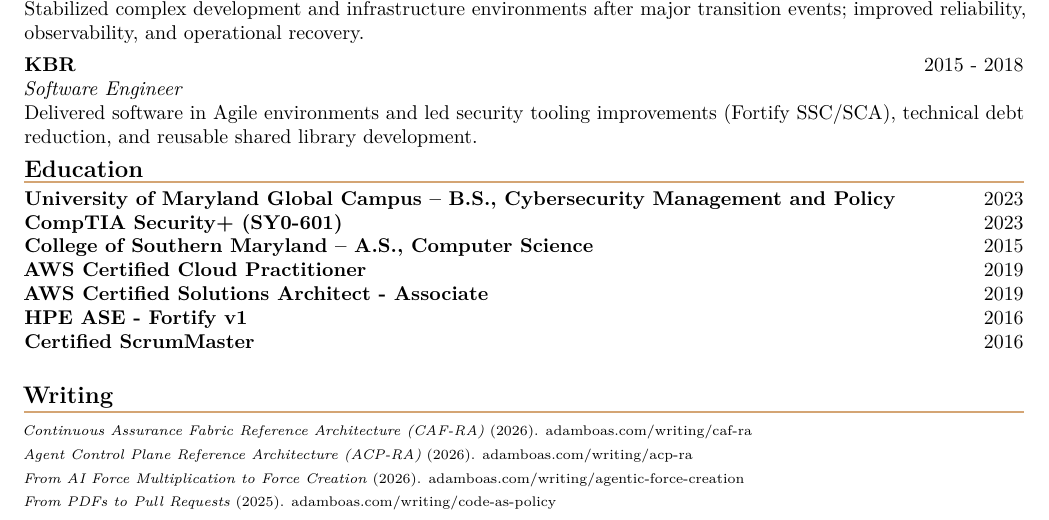
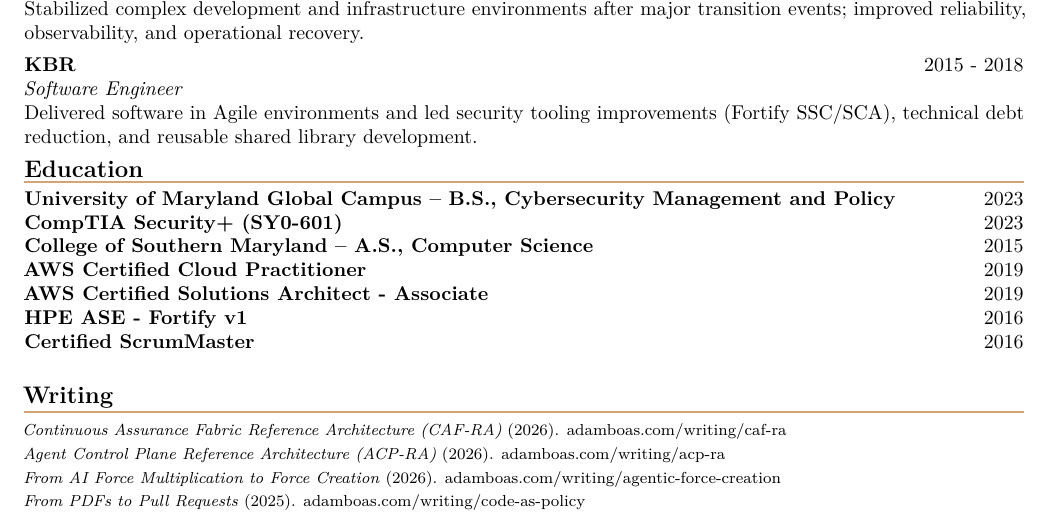
Before and after one commit to anboas/Whitepaper, a LaTeX CV (memos/resume-format-b-classic/tex/memo.tex): part of the page, cut so that both start at the same text. Compiled offline with pdfLaTeX.

Commit message:
resume: increase writing section font from scriptsize to footnotesize

```diff
--- a/memos/resume-format-b-classic/tex/memo.tex
+++ b/memos/resume-format-b-classic/tex/memo.tex
@@ -39,7 +39,7 @@
 }
 
 \ResumeSection{Writing}
-{\scriptsize\setlength{\parskip}{0.00em}
+{\footnotesize\setlength{\parskip}{0.00em}
 \textit{Continuous Assurance Fabric Reference Architecture (CAF-RA)} (2026). \href{https://www.adamboas.com/writing/caf-ra/}{adamboas.com/writing/caf-ra}\\
 \textit{Agent Control Plane Reference Architecture (ACP-RA)} (2026). \href{https://www.adamboas.com/writing/acp-ra/}{adamboas.com/writing/acp-ra}\\
 \textit{From AI Force Multiplication to Force Creation} (2026). \href{https://www.adamboas.com/writing/agentic-force-creation/}{adamboas.com/writing/agentic-force-creation}\\
```
